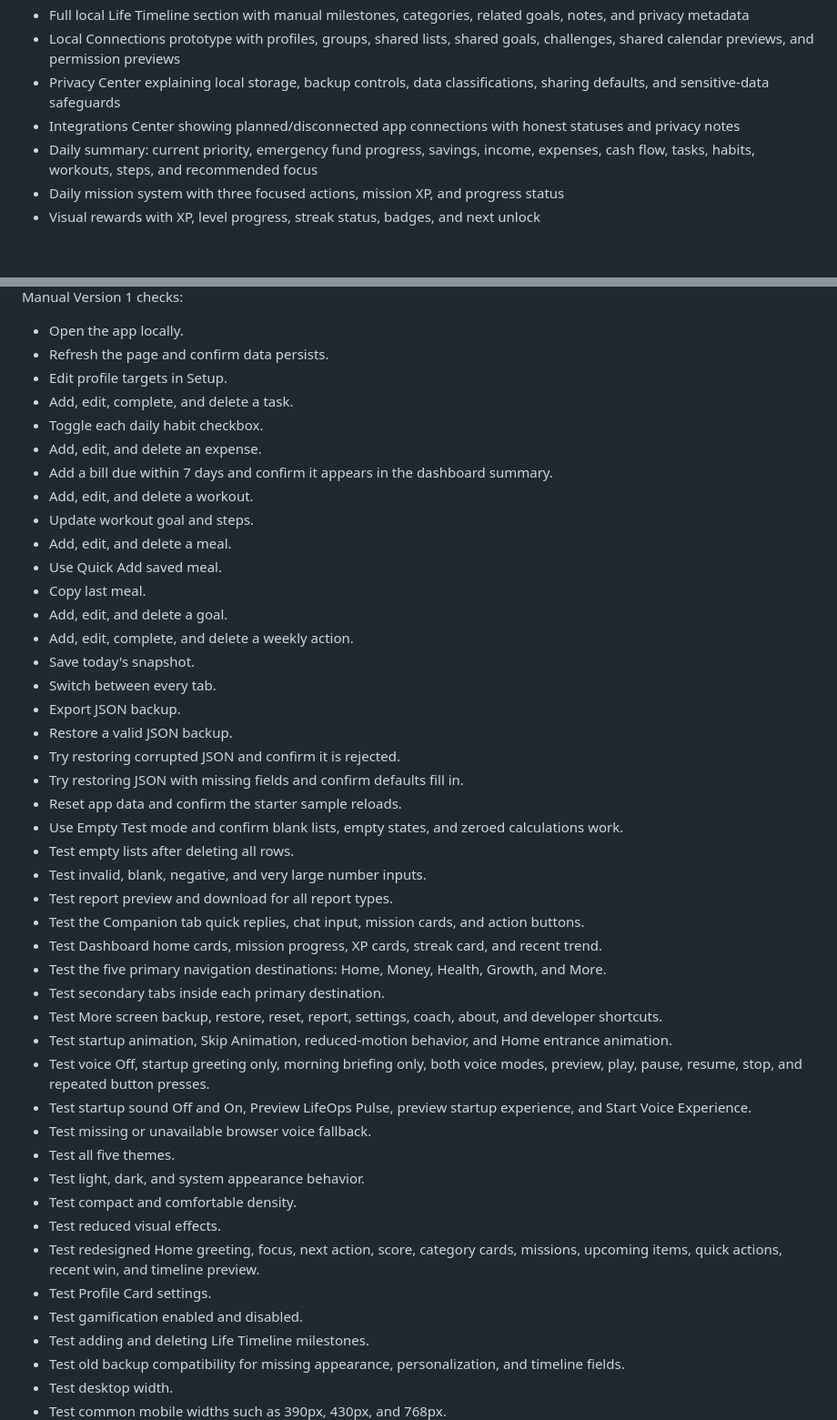
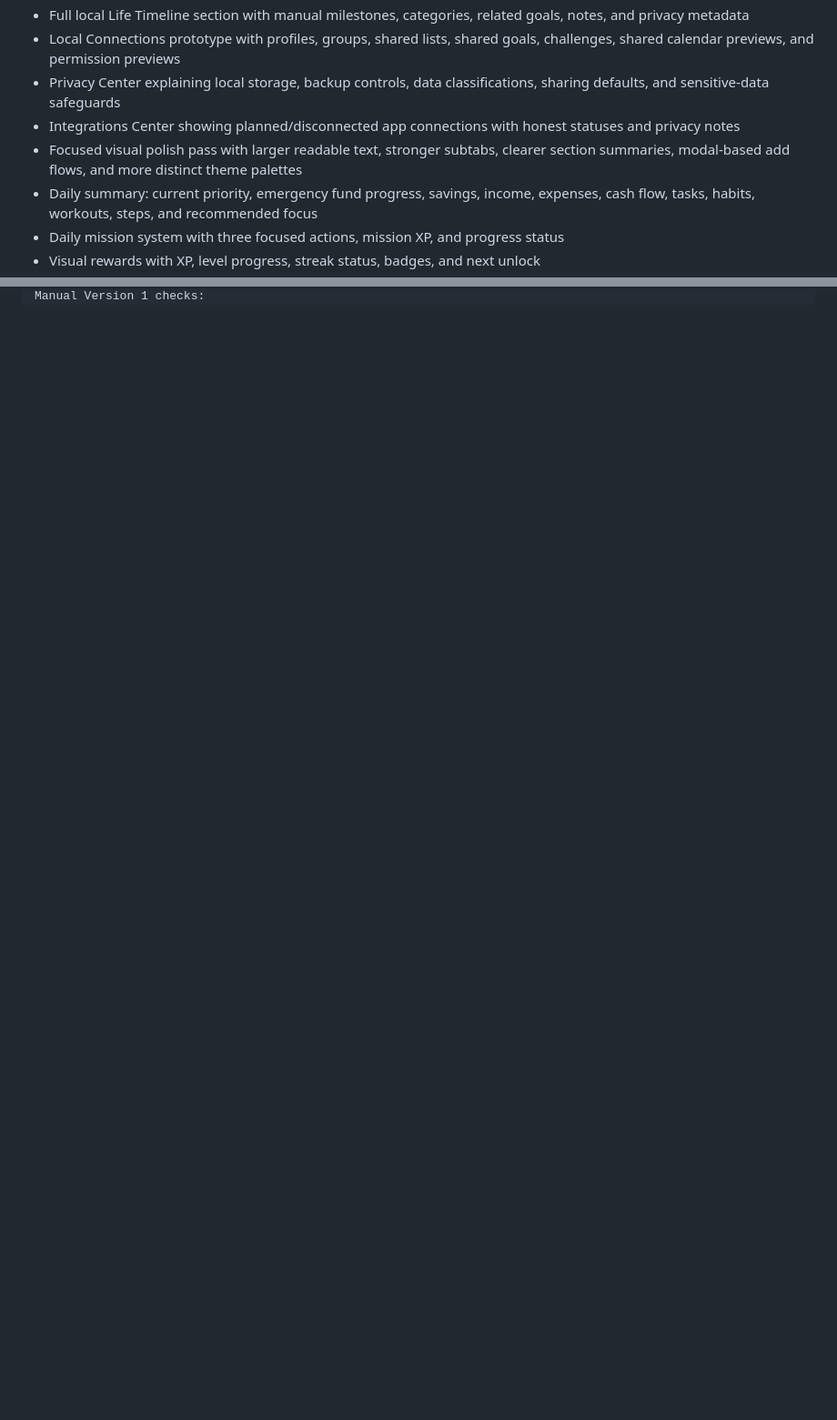
Before and after one commit to Dallasnelke/Lifeops-dashboard, a Markdown page: README.md, 2 parts joined by grey strips. Shown at 91% size. Rendered like a GitHub page; blank space fills up the shorter version.

```diff
--- a/README.md
+++ b/README.md
@@ -22,6 +22,7 @@ The app does not provide financial, tax, legal, medical, investing, or nutrition
 - Local Connections prototype with profiles, groups, shared lists, shared goals, challenges, shared calendar previews, and permission previews
 - Privacy Center explaining local storage, backup controls, data classifications, sharing defaults, and sensitive-data safeguards
 - Integrations Center showing planned/disconnected app connections with honest statuses and privacy notes
+- Focused visual polish pass with larger readable text, stronger subtabs, clearer section summaries, modal-based add flows, and more distinct theme palettes
 - Daily summary: current priority, emergency fund progress, savings, income, expenses, cash flow, tasks, habits, workouts, steps, and recommended focus
 - Daily mission system with three focused actions, mission XP, and progress status
 - Visual rewards with XP, level progress, streak status, badges, and next unlock
@@ -286,48 +215 @@ Do not store credentials, tokens, bank logins, health credentials, passwords, or
 Manual Version 1 checks:
-
-- Open the app locally.
-- Refresh the page and confirm data persists.
-- Edit profile targets in Setup.
-- Add, edit, complete, and delete a task.
-- Toggle each daily habit checkbox.
-- Add, edit, and delete an expense.
-- Add a bill due within 7 days and confirm it appears in the dashboard summary.
-- Add, edit, and delete a workout.
-- Update workout goal and steps.
-- Add, edit, and delete a meal.
-- Use Quick Add saved meal.
-- Copy last meal.
-- Add, edit, and delete a goal.
-- Add, edit, complete, and delete a weekly action.
-- Save today's snapshot.
-- Switch between every tab.
-- Export JSON backup.
-- Restore a valid JSON backup.
-- Try restoring corrupted JSON and confirm it is rejected.
-- Try restoring JSON with missing fields and confirm defaults fill in.
-- Reset app data and confirm the starter sample reloads.
-- Use Empty Test mode and confirm blank lists, empty states, and zeroed calculations work.
-- Test empty lists after deleting all rows.
-- Test invalid, blank, negative, and very large number inputs.
-- Test report preview and download for all report types.
-- Test the Companion tab quick replies, chat input, mission cards, and action buttons.
-- Test Dashboard home cards, mission progress, XP cards, streak card, and recent trend.
-- Test the five primary navigation destinations: Home, Money, Health, Growth, and More.
-- Test secondary tabs inside each primary destination.
-- Test More screen backup, restore, reset, report, settings, coach, about, and developer shortcuts.
-- Test startup animation, Skip Animation, reduced-motion behavior, and Home entrance animation.
-- Test voice Off, startup greeting only, morning briefing only, both voice modes, preview, play, pause, resume, stop, and repeated button presses.
-- Test startup sound Off and On, Preview LifeOps Pulse, preview startup experience, and Start Voice Experience.
-- Test missing or unavailable browser voice fallback.
-- Test all five themes.
-- Test light, dark, and system appearance behavior.
-- Test compact and comfortable density.
-- Test reduced visual effects.
-- Test redesigned Home greeting, focus, next action, score, category cards, missions, upcoming items, quick actions, recent win, and timeline preview.
-- Test Profile Card settings.
-- Test gamification enabled and disabled.
-- Test adding and deleting Life Timeline milestones.
-- Test old backup compatibility for missing appearance, personalization, and timeline fields.
-- Test desktop width.
-- Test common mobile widths such as 390px, 430px, and 768px.
-
```
Also changed, not shown: other parts of README.md (+192 -225 lines).
